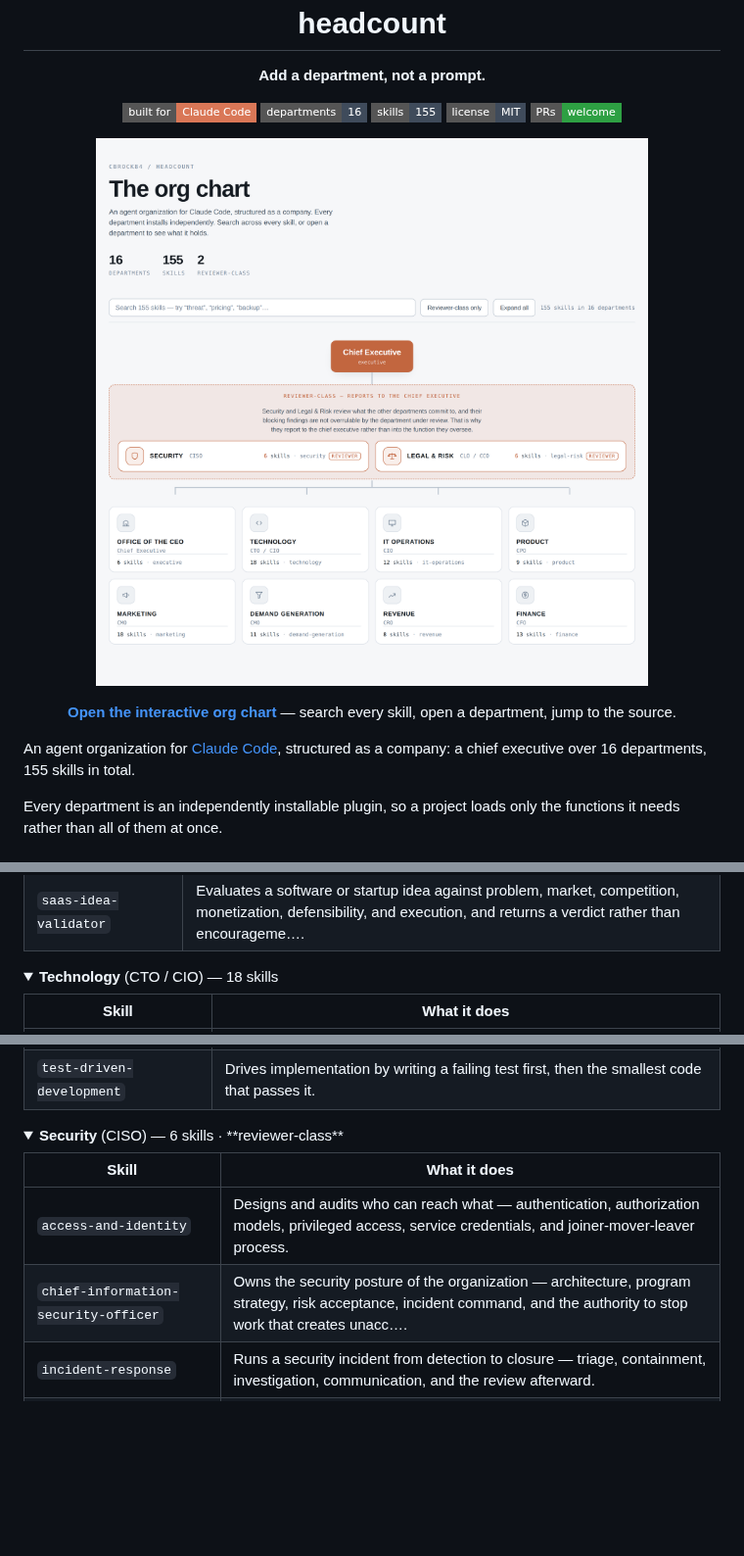
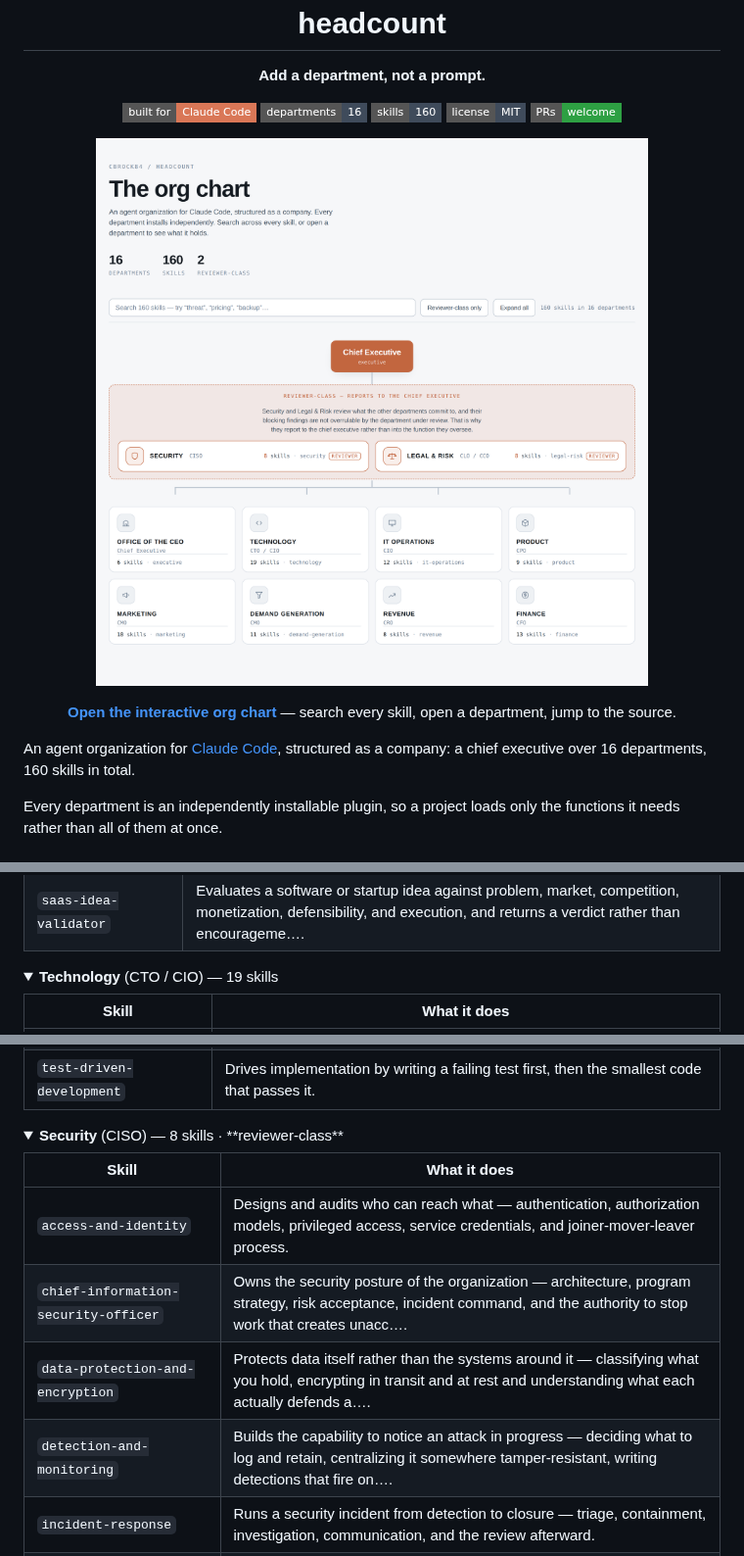
Before and after one commit to cbrock84/headcount, a Markdown page: README.md, 3 parts joined by grey strips. Shown at 98% size. Rendered like a GitHub page; pictures changed too: docs/assets/org-chart-light.png; folded sections open; badges without logos; blank space fills up the shorter version.

```diff
--- a/README.md
+++ b/README.md
@@ -5,7 +5,7 @@
 <p align="center">
   <a href="https://claude.com/claude-code"><img alt="Built for Claude Code" src="https://img.shields.io/badge/built%20for-Claude%20Code-D97757?style=flat-square"></a>
   <img alt="16 departments" src="https://img.shields.io/badge/departments-16-3F4B5B?style=flat-square">
-  <img alt="155 skills" src="https://img.shields.io/badge/skills-155-3F4B5B?style=flat-square">
+  <img alt="160 skills" src="https://img.shields.io/badge/skills-160-3F4B5B?style=flat-square">
   <a href="LICENSE"><img alt="MIT licensed" src="https://img.shields.io/badge/license-MIT-3F4B5B?style=flat-square"></a>
   <a href="CONTRIBUTING.md"><img alt="PRs welcome" src="https://img.shields.io/badge/PRs-welcome-2EA043?style=flat-square"></a>
 </p>
@@ -24,7 +24,7 @@
 </p>
 
 An agent organization for [Claude Code](https://claude.com/claude-code), structured as a company:
-a chief executive over 16 departments, 155 skills in total.
+a chief executive over 16 departments, 160 skills in total.
 
 Every department is an independently installable plugin, so a project loads only the functions it
 needs rather than all of them at once.
@@ -78,7 +78,7 @@ to as a subagent with its own exclusive write surface.
 </details>
 
 <details>
-<summary><b>Technology</b> (CTO / CIO) — 18 skills</summary>
+<summary><b>Technology</b> (CTO / CIO) — 19 skills</summary>
 
 | Skill | What it does |
 |---|---|
@@ -104,12 +105,14 @@ to as a subagent with its own exclusive write surface.
 </details>
 
 <details>
-<summary><b>Security</b> (CISO) — 6 skills · **reviewer-class**</summary>
+<summary><b>Security</b> (CISO) — 8 skills · **reviewer-class**</summary>
 
 | Skill | What it does |
 |---|---|
 | `access-and-identity` | Designs and audits who can reach what — authentication, authorization models, privileged access, service credentials, and joiner-mover-leaver process. |
 | `chief-information-security-officer` | Owns the security posture of the organization — architecture, program strategy, risk acceptance, incident command, and the authority to stop work that creates unacc…. |
+| `data-protection-and-encryption` | Protects data itself rather than the systems around it — classifying what you hold, encrypting in transit and at rest and understanding what each actually defends a…. |
+| `detection-and-monitoring` | Builds the capability to notice an attack in progress — deciding what to log and retain, centralizing it somewhere tamper-resistant, writing detections that fire on…. |
 | `incident-response` | Runs a security incident from detection to closure — triage, containment, investigation, communication, and the review afterward. |
 | `security-architecture-review` | Reviews a design or change for security before it ships — authentication and authorization, data handling, secrets, dependencies, and the secure-development practic…. |
 | `threat-modeling` | Identifies what could go wrong in a system before it is built or changed — the assets worth attacking, the entry points, the trust boundaries, and the controls that…. |
```
Also changed, not shown: other parts of README.md (+5 -2 lines), docs/org-chart.md (+4 -4 lines), docs/assets/org-chart-dark.png, docs/assets/social-preview.png, 7 other files.
